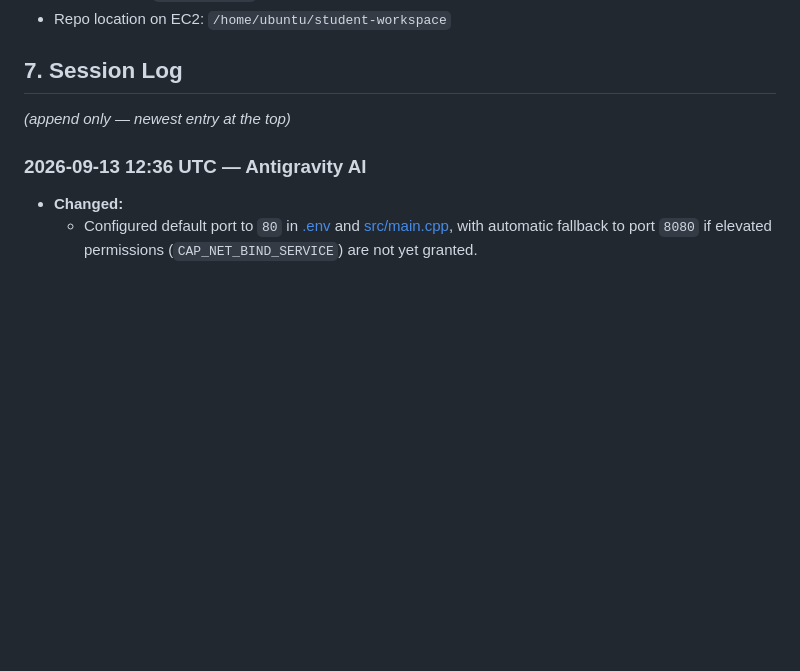
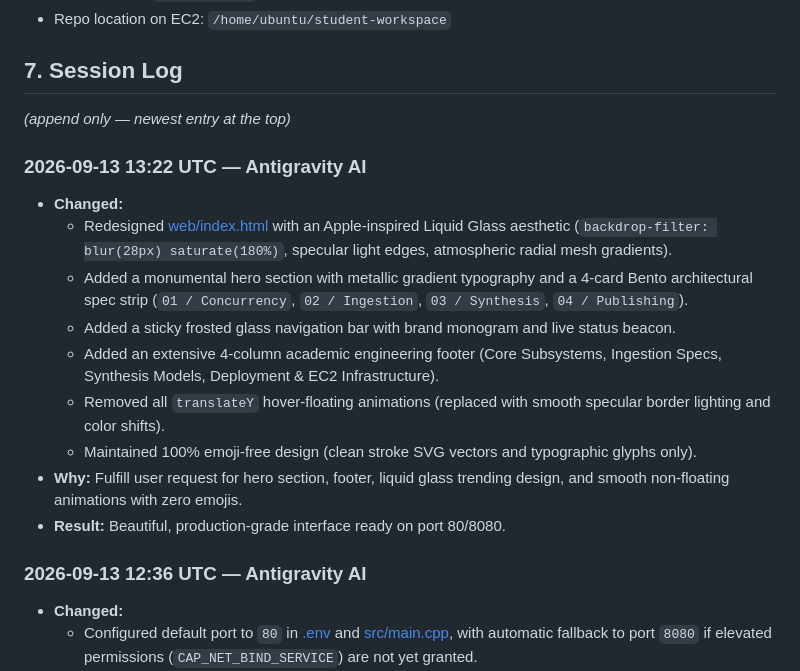
Before and after one commit to AdityaAmanAir/SYNTEX, a Markdown page: PROJECT_LOG.md, the part around the change. GitHub-like rendering; blank space fills up the shorter version.

Commit message:
docs: record liquid glass UI upgrade in PROJECT_LOG.md

```diff
--- a/PROJECT_LOG.md
+++ b/PROJECT_LOG.md
@@ -65,6 +65,17 @@ _(so nobody burns an hour retrying something already ruled out)_
 ## 7. Session Log
 _(append only — newest entry at the top)_
 
+### 2026-09-13 13:22 UTC — Antigravity AI
+- **Changed:**
+  - Redesigned [web/index.html](file:///home/aditya-aman/promptwar/web/index.html) with an Apple-inspired Liquid Glass aesthetic (`backdrop-filter: blur(28px) saturate(180%)`, specular light edges, atmospheric radial mesh gradients).
+  - Added a monumental hero section with metallic gradient typography and a 4-card Bento architectural spec strip (`01 / Concurrency`, `02 / Ingestion`, `03 / Synthesis`, `04 / Publishing`).
+  - Added a sticky frosted glass navigation bar with brand monogram and live status beacon.
+  - Added an extensive 4-column academic engineering footer (Core Subsystems, Ingestion Specs, Synthesis Models, Deployment & EC2 Infrastructure).
+  - Removed all `translateY` hover-floating animations (replaced with smooth specular border lighting and color shifts).
+  - Maintained 100% emoji-free design (clean stroke SVG vectors and typographic glyphs only).
+- **Why:** Fulfill user request for hero section, footer, liquid glass trending design, and smooth non-floating animations with zero emojis.
+- **Result:** Beautiful, production-grade interface ready on port 80/8080.
+
 ### 2026-09-13 12:36 UTC — Antigravity AI
 - **Changed:**
   - Configured default port to `80` in [.env](file:///home/aditya-aman/promptwar/.env) and [src/main.cpp](file:///home/aditya-aman/promptwar/src/main.cpp), with automatic fallback to port `8080` if elevated permissions (`CAP_NET_BIND_SERVICE`) are not yet granted.
```
